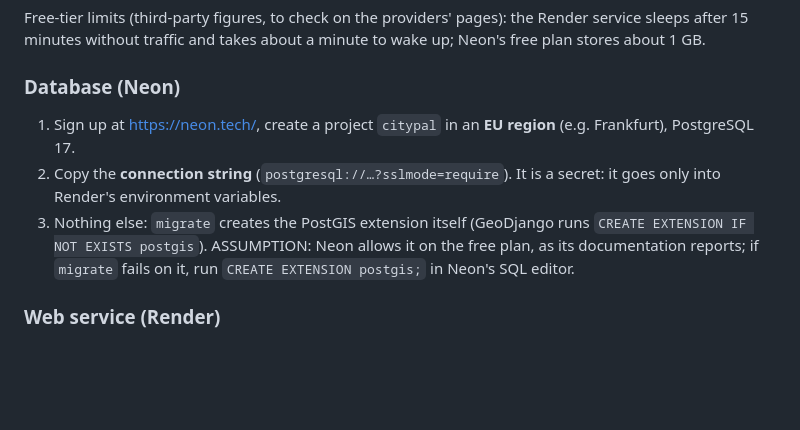
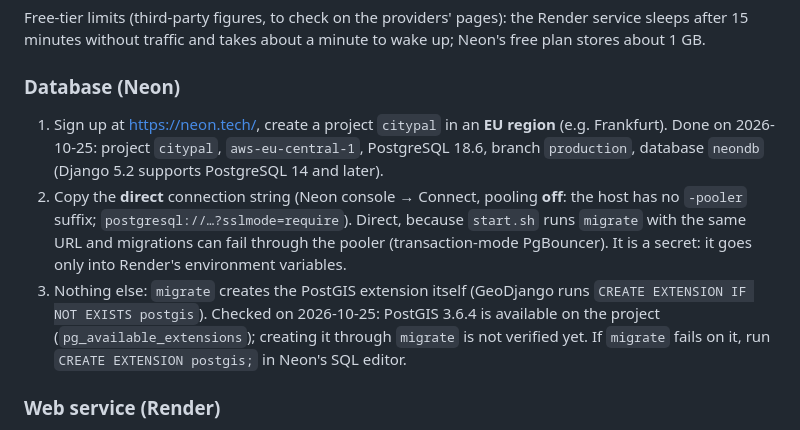
Before and after one commit to foobarbao/city_groom, a Markdown page: docs/BUILD_AND_RELEASE.md, the part around the change. Drawn GitHub-style; blank space fills up the shorter version.

Commit message:
docs: record the Neon project and the direct connection string for Render
Co-Authored-By: Claude Opus 5.5 <noreply@anthropic.com>
Claude-Session: https://claude.ai/code/session_01N6LBo2RbcSTMFnAEQAPVTe

```diff
--- a/docs/BUILD_AND_RELEASE.md
+++ b/docs/BUILD_AND_RELEASE.md
@@ -104,12 +104,18 @@ minute to wake up; Neon's free plan stores about 1 GB.
 ### Database (Neon)
 
 1. Sign up at <https://neon.tech/>, create a project `citypal` in an **EU
-   region** (e.g. Frankfurt), PostgreSQL 17.
-2. Copy the **connection string** (`postgresql://…?sslmode=require`). It is a
-   secret: it goes only into Render's environment variables.
+   region** (e.g. Frankfurt). Done on 2026-10-25: project `citypal`,
+   `aws-eu-central-1`, PostgreSQL 18.6, branch `production`, database
+   `neondb` (Django 5.2 supports PostgreSQL 14 and later).
+2. Copy the **direct** connection string (Neon console → Connect, pooling
+   **off**: the host has no `-pooler` suffix; `postgresql://…?sslmode=require`).
+   Direct, because `start.sh` runs `migrate` with the same URL and
+   migrations can fail through the pooler (transaction-mode PgBouncer). It
+   is a secret: it goes only into Render's environment variables.
 3. Nothing else: `migrate` creates the PostGIS extension itself (GeoDjango
-   runs `CREATE EXTENSION IF NOT EXISTS postgis`). ASSUMPTION: Neon allows
-   it on the free plan, as its documentation reports; if `migrate` fails on
+   runs `CREATE EXTENSION IF NOT EXISTS postgis`). Checked on 2026-10-25:
+   PostGIS 3.6.4 is available on the project (`pg_available_extensions`);
+   creating it through `migrate` is not verified yet. If `migrate` fails on
    it, run `CREATE EXTENSION postgis;` in Neon's SQL editor.
 
 ### Web service (Render)
```
